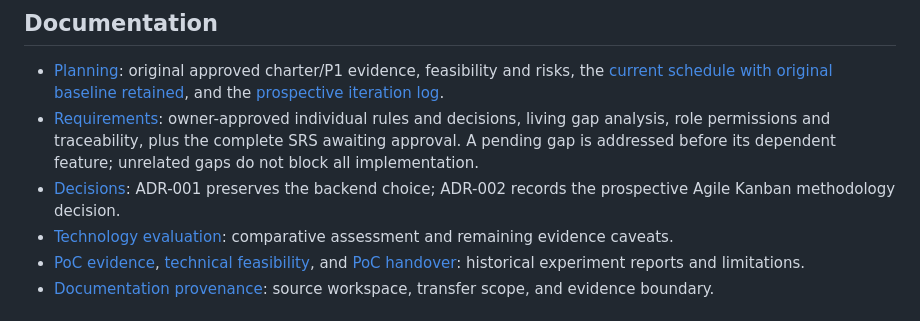
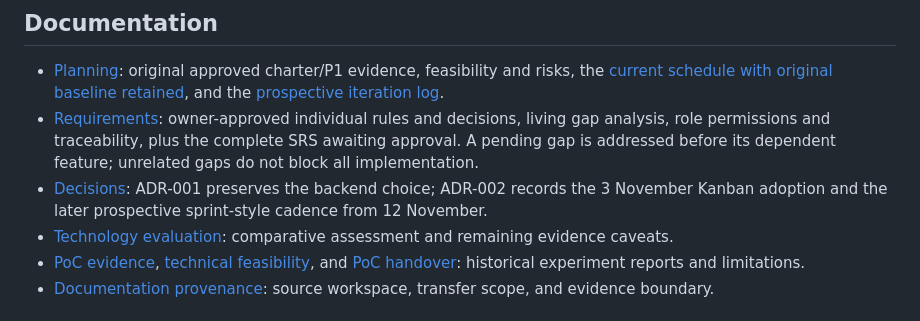
Before and after one commit to Mike-Franco/ay2627s2-cicdp-MikeAbat, a Markdown page: README.md, the part around the change. Drawn GitHub-style.

Commit message:
docs(process): correct Agile and architecture records

```diff
--- a/README.md
+++ b/README.md
@@ -24,7 +24,7 @@ The main GitHub repository is [`Mike-Franco/ay2627s2-cicdp-MikeAbat`](https://gi
 
 - [Planning](docs/planning/): original approved charter/P1 evidence, feasibility and risks, the [current schedule with original baseline retained](docs/planning/PROJECT_SCHEDULE.md), and the [prospective iteration log](docs/planning/AGILE_ITERATION_LOG.md).
 - [Requirements](docs/requirements/): owner-approved individual rules and decisions, living gap analysis, role permissions and traceability, plus the complete SRS awaiting approval. A pending gap is addressed before its dependent feature; unrelated gaps do not block all implementation.
-- [Decisions](docs/decisions/): ADR-001 preserves the backend choice; ADR-002 records the prospective Agile Kanban methodology decision.
+- [Decisions](docs/decisions/): ADR-001 preserves the backend choice; ADR-002 records the 3 November Kanban adoption and the later prospective sprint-style cadence from 12 November.
 - [Technology evaluation](docs/TECHNOLOGY_EVALUATION.md): comparative assessment and remaining evidence caveats.
 - [PoC evidence](docs/POC_RESULTS.md), [technical feasibility](docs/TECHNICAL_FEASIBILITY.md), and [PoC handover](docs/POC_HANDOVER.md): historical experiment reports and limitations.
 - [Documentation provenance](docs/SOURCE_PROVENANCE.md): source workspace, transfer scope, and evidence boundary.
```
Also changed, not shown: docs/decisions/ADR-002-agile-kanban-delivery.md (+2 -2 lines), docs/planning/PROJECT_CHARTER.md (+1 -1 lines).
